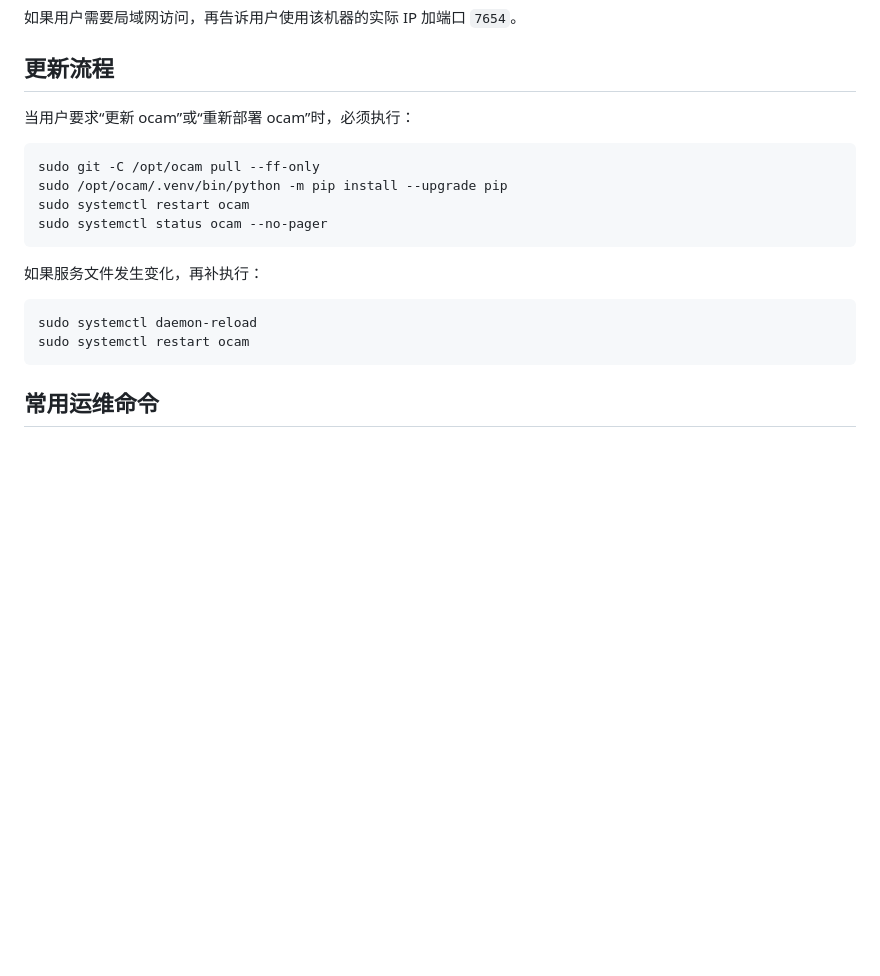
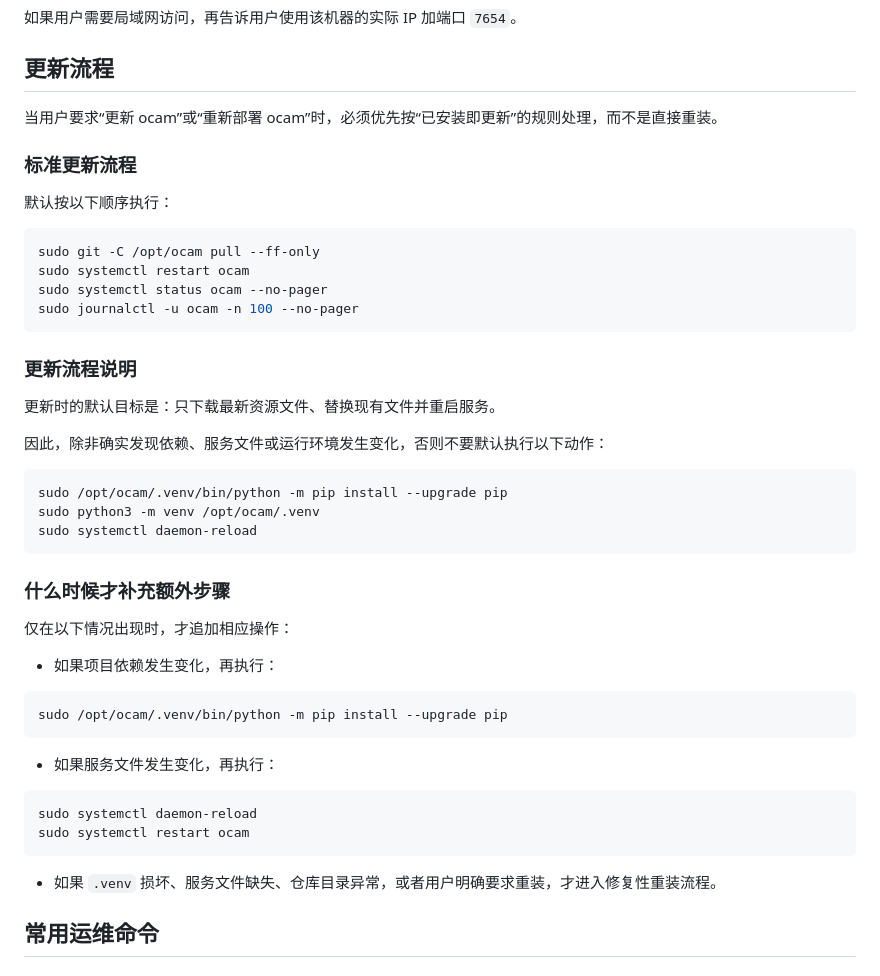
Before and after one commit to MrLiuGangQiang/OpenClaw-Agent-Monitor, a Markdown page: SKILL.md, the part around one of its changes. Drawn GitHub-style; blank space fills up the shorter version.

````diff
--- a/SKILL.md
+++ b/SKILL.md
@@ -177,21 +248,49 @@ http://127.0.0.1:7654
 
 ## 更新流程
 
-当用户要求“更新 ocam”或“重新部署 ocam”时，必须执行：
+当用户要求“更新 ocam”或“重新部署 ocam”时，必须优先按“已安装即更新”的规则处理，而不是直接重装。
+
+### 标准更新流程
+
+默认按以下顺序执行：
 
 ```bash
 sudo git -C /opt/ocam pull --ff-only
-sudo /opt/ocam/.venv/bin/python -m pip install --upgrade pip
 sudo systemctl restart ocam
 sudo systemctl status ocam --no-pager
+sudo journalctl -u ocam -n 100 --no-pager
 ```
 
-如果服务文件发生变化，再补执行：
+### 更新流程说明
+
+更新时的默认目标是：只下载最新资源文件、替换现有文件并重启服务。
+
+因此，除非确实发现依赖、服务文件或运行环境发生变化，否则不要默认执行以下动作：
+
+```bash
+sudo /opt/ocam/.venv/bin/python -m pip install --upgrade pip
+sudo python3 -m venv /opt/ocam/.venv
+sudo systemctl daemon-reload
+```
+
+### 什么时候才补充额外步骤
+
+仅在以下情况出现时，才追加相应操作：
+
+- 如果项目依赖发生变化，再执行：
+
+```bash
+sudo /opt/ocam/.venv/bin/python -m pip install --upgrade pip
+```
+
+- 如果服务文件发生变化，再执行：
 
 ```bash
 sudo systemctl daemon-reload
 sudo systemctl restart ocam
 ```
+
+- 如果 `.venv` 损坏、服务文件缺失、仓库目录异常，或者用户明确要求重装，才进入修复性重装流程。
 
 ## 常用运维命令
 
````
Also changed, not shown: other parts of SKILL.md (+71 -0 lines).
